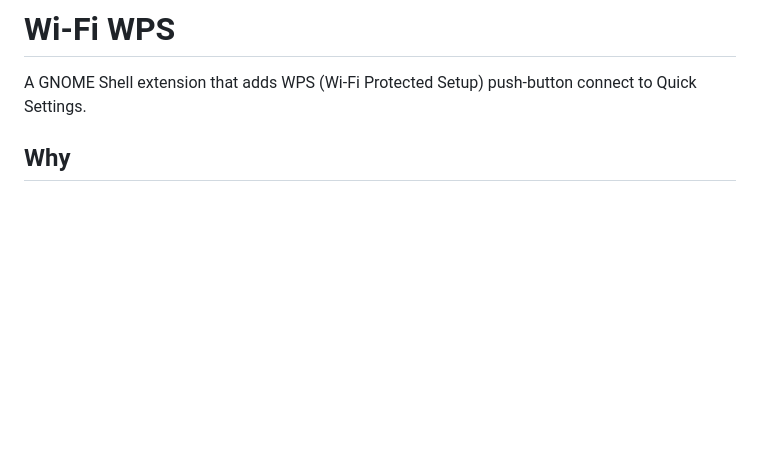
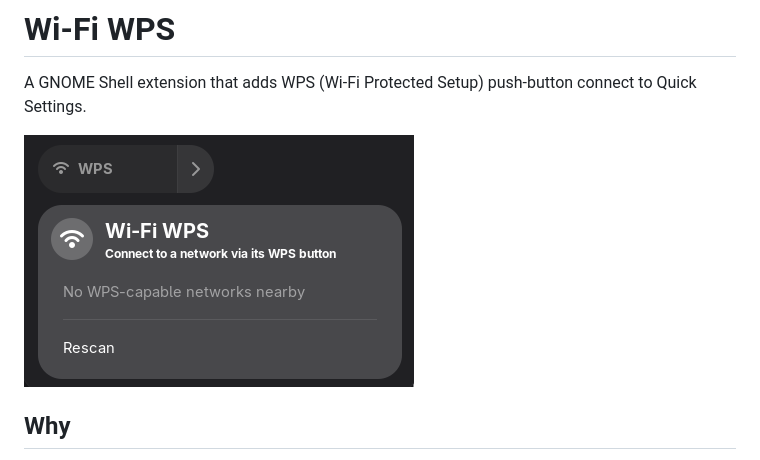
Before and after one commit to john-jz/gnome-wifi-wps, a Markdown page: README.md, the part around the change. Rendered like a GitHub page; pictures changed too: screenshot.png (added); blank space fills up the shorter version.

Commit message:
Add a Quick Settings screenshot to the README
Co-Authored-By: Claude Sonnet 5 <noreply@anthropic.com>

```diff
--- a/README.md
+++ b/README.md
@@ -2,6 +2,8 @@
 
 A GNOME Shell extension that adds WPS (Wi-Fi Protected Setup) push-button
 connect to Quick Settings.
+
+![Quick Settings showing the WPS entry and its popup menu](screenshot.png)
 
 ## Why
 
```
